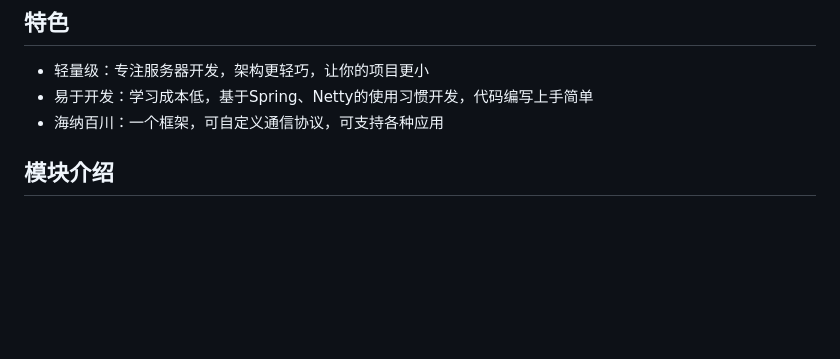
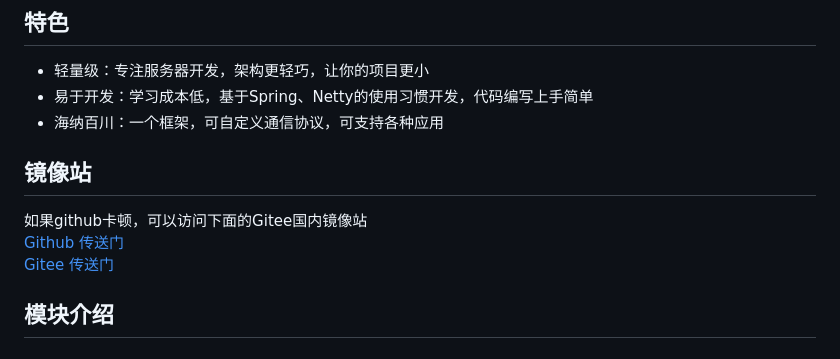
Before and after one commit to JasirVoriya/dark-one, a Markdown page: README.md, the part around the change. GitHub-like rendering; blank space fills up the shorter version.

```diff
--- a/README.md
+++ b/README.md
@@ -44,6 +44,11 @@ _✨DarkOne，一个应用，一套解决！✨_
 - 轻量级：专注服务器开发，架构更轻巧，让你的项目更小
 - 易于开发：学习成本低，基于Spring、Netty的使用习惯开发，代码编写上手简单
 - 海纳百川：一个框架，可自定义通信协议，可支持各种应用
+
+## 镜像站
+如果github卡顿，可以访问下面的Gitee国内镜像站
+<a href="https://interviewguide.cn/#/" target="_blank">Github 传送门</a>
+<a href="https://interviewguide.cn/#/" target="_blank">Gitee 传送门</a>
 
 ## 模块介绍
 ### byte-bye
```
